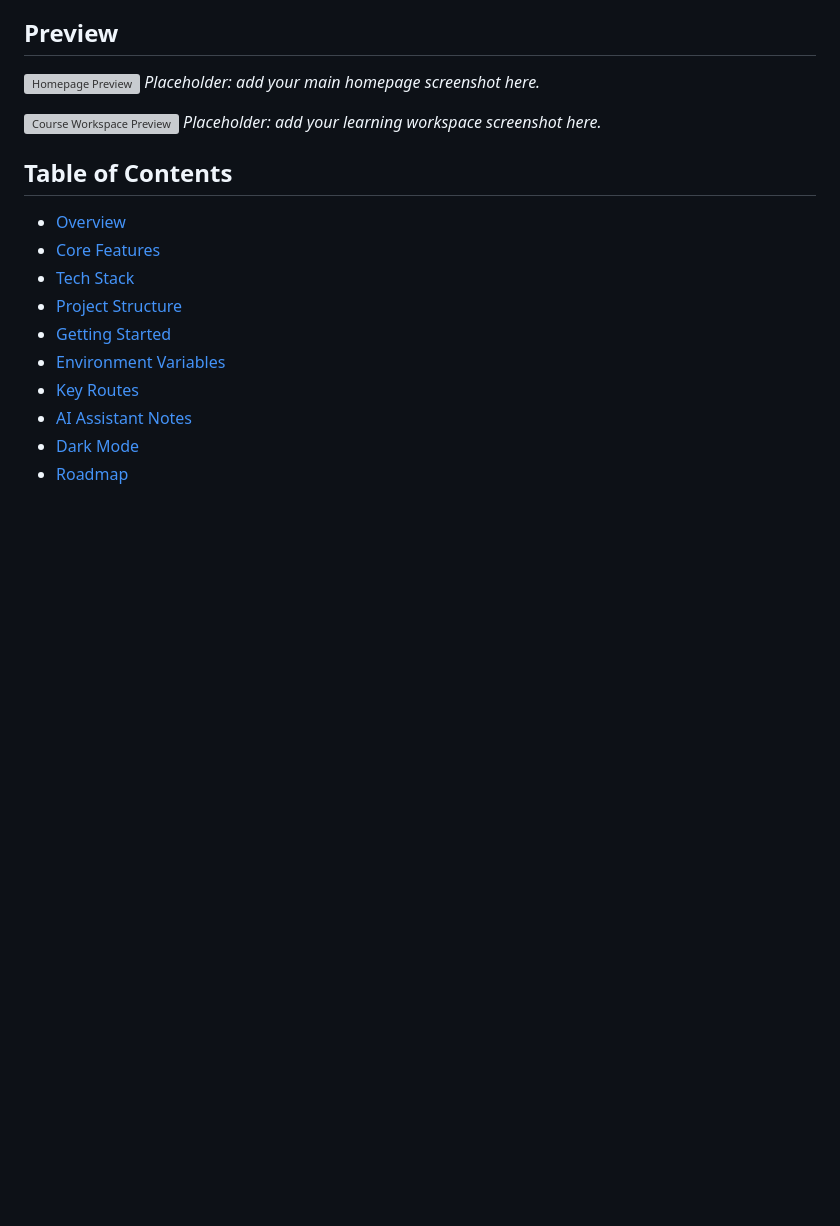
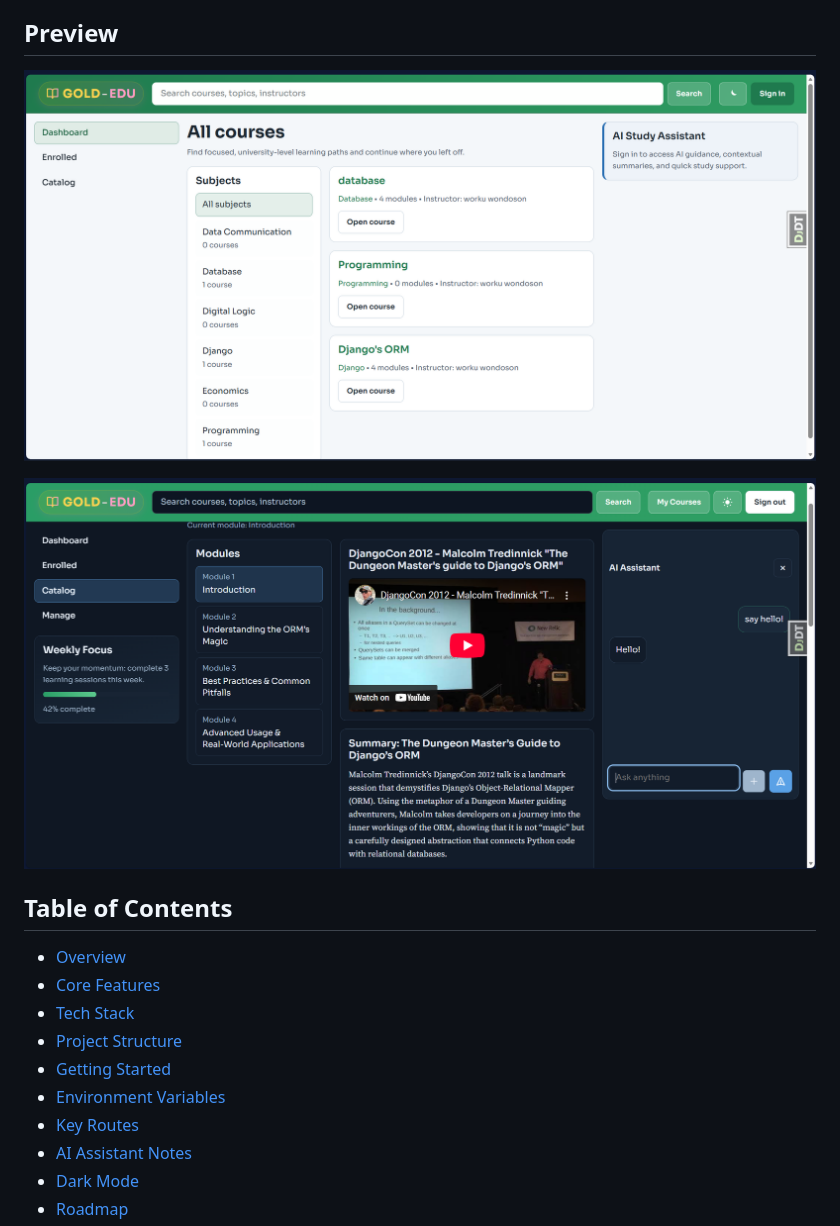
Before and after one commit to worku404/worku-lms, a Markdown page: README.md, the part around the change. GitHub-like rendering; pictures changed too: docs/images/preview-home.png (added), docs/images/preview-workspace.png (added); blank space fills up the shorter version; grey boxes are pictures that could not be loaded.

Commit message:
add preview images

```diff
--- a/README.md
+++ b/README.md
@@ -7,10 +7,8 @@ A production-oriented Django learning management system for course publishing, e
 <!-- Replace these placeholders with your final screenshots -->
 
 ![Homepage Preview](./docs/images/preview-home.png)
-_Placeholder: add your main homepage screenshot here._
 
 ![Course Workspace Preview](./docs/images/preview-workspace.png)
-_Placeholder: add your learning workspace screenshot here._
 
 ## Table of Contents
 
```
Also changed, not shown: docs/images/home_preview.png (deleted).
